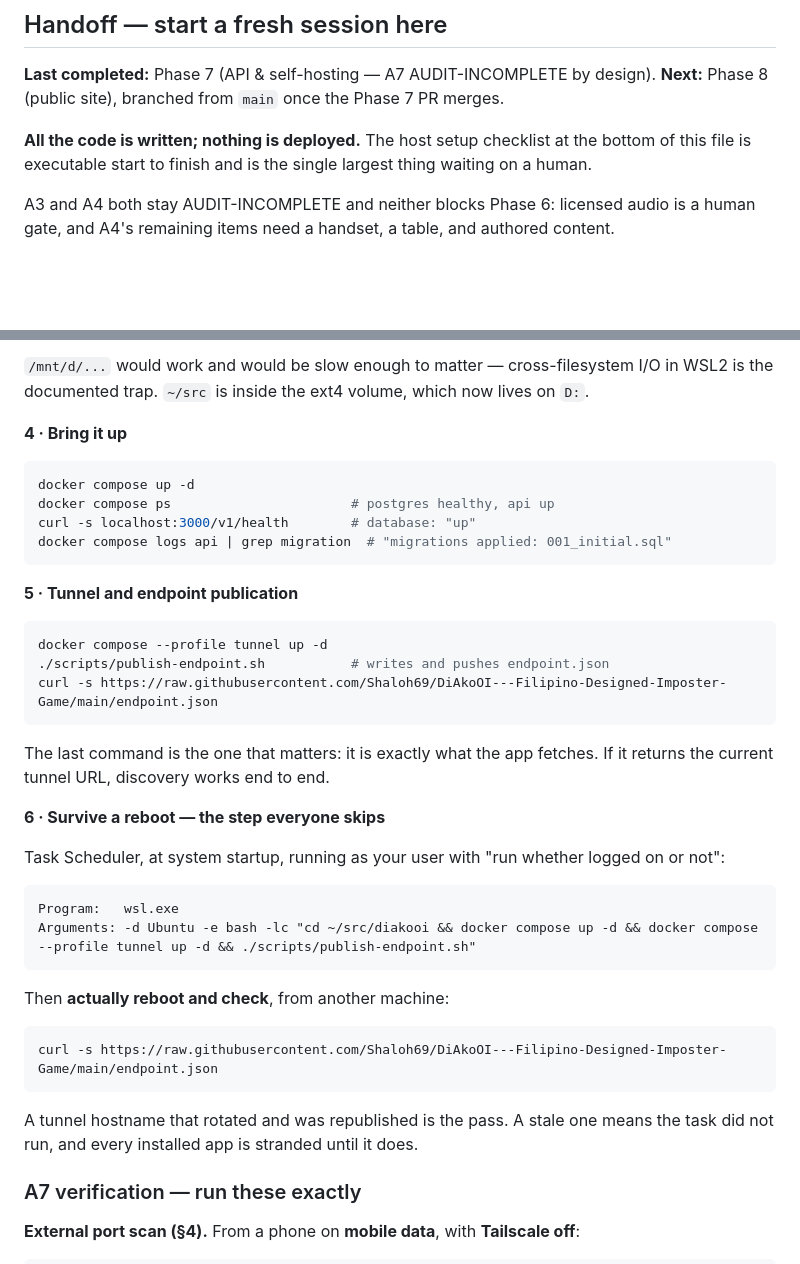
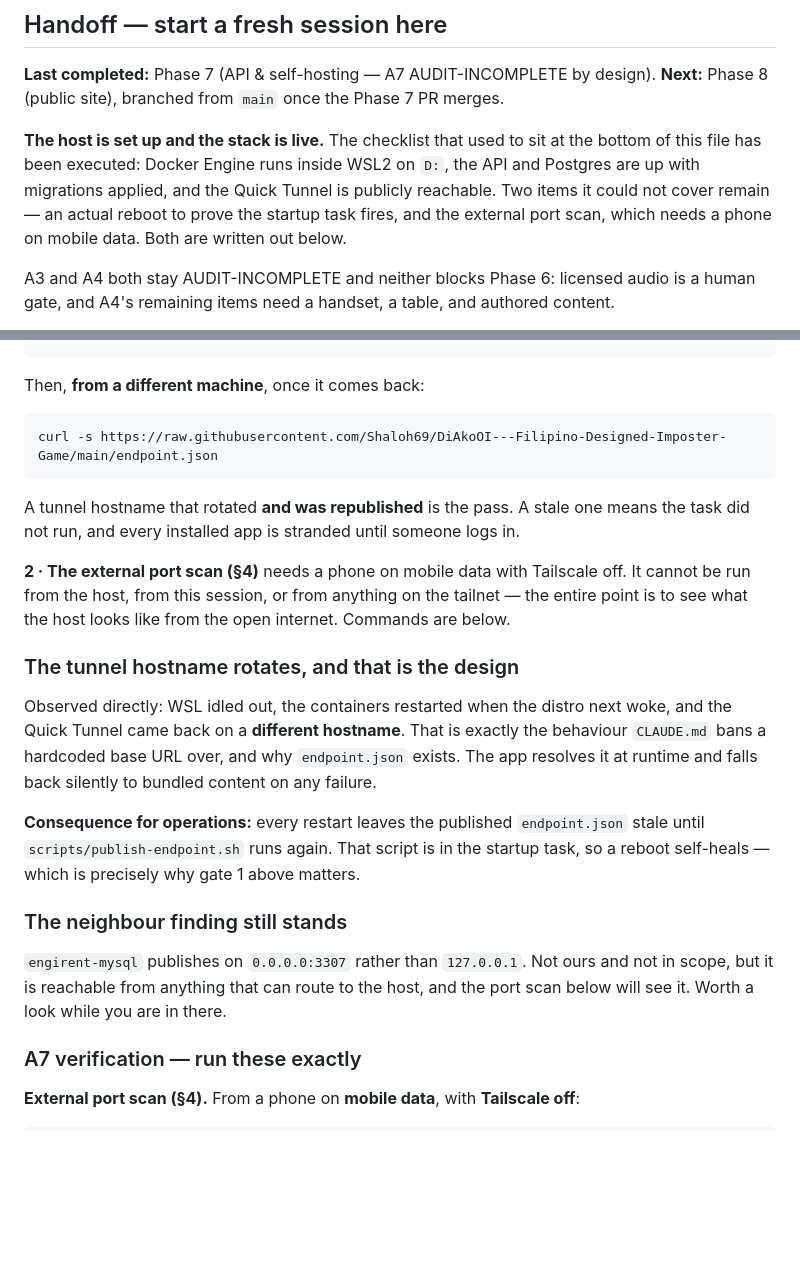
Before and after one commit to Shaloh69/DiAkoOI---Filipino-Designed-Imposter-Game, a Markdown page: BLOCKED.md, 2 parts joined by grey strips. Drawn GitHub-style; blank space fills up the shorter version.

````diff
--- a/BLOCKED.md
+++ b/BLOCKED.md
@@ -13,8 +13,11 @@ the run stops.
 **Last completed:** Phase 7 (API & self-hosting — A7 AUDIT-INCOMPLETE by design).
 **Next:** Phase 8 (public site), branched from `main` once the Phase 7 PR merges.
 
-**All the code is written; nothing is deployed.** The host setup checklist at the bottom of
-this file is executable start to finish and is the single largest thing waiting on a human.
+**The host is set up and the stack is live.** The checklist that used to sit at the bottom
+of this file has been executed: Docker Engine runs inside WSL2 on `D:`, the API and Postgres
+are up with migrations applied, and the Quick Tunnel is publicly reachable. Two items it
+could not cover remain — an actual reboot to prove the startup task fires, and the external
+port scan, which needs a phone on mobile data. Both are written out below.
 
 A3 and A4 both stay AUDIT-INCOMPLETE and neither blocks Phase 6: licensed audio is a human
 gate, and A4's remaining items need a handset, a table, and authored content.
@@ -643,43 +602,32 @@ echo "ATTACHMENT_KEY=$(openssl rand -hex 32)" >> .env
-`/mnt/d/...` would work and would be slow enough to matter — cross-filesystem I/O in WSL2
-is the documented trap. `~/src` is inside the ext4 volume, which now lives on `D:`.
-
-**4 · Bring it up**
-
-```bash
-docker compose up -d
-docker compose ps                       # postgres healthy, api up
-curl -s localhost:3000/v1/health        # database: "up"
-docker compose logs api | grep migration  # "migrations applied: 001_initial.sql"
-```
-
-**5 · Tunnel and endpoint publication**
-
-```bash
-docker compose --profile tunnel up -d
-./scripts/publish-endpoint.sh           # writes and pushes endpoint.json
-curl -s https://raw.githubusercontent.com/Shaloh69/DiAkoOI---Filipino-Designed-Imposter-Game/main/endpoint.json
-```
-
-The last command is the one that matters: it is exactly what the app fetches. If it returns
-the current tunnel URL, discovery works end to end.
-
-**6 · Survive a reboot — the step everyone skips**
-
-Task Scheduler, at system startup, running as your user with "run whether logged on or not":
-
-```
-Program:   wsl.exe
-Arguments: -d Ubuntu -e bash -lc "cd ~/src/diakooi && docker compose up -d && docker compose --profile tunnel up -d && ./scripts/publish-endpoint.sh"
-```
-
-Then **actually reboot and check**, from another machine:
+Then, **from a different machine**, once it comes back:
 
 ```bash
 curl -s https://raw.githubusercontent.com/Shaloh69/DiAkoOI---Filipino-Designed-Imposter-Game/main/endpoint.json
 ```
 
-A tunnel hostname that rotated and was republished is the pass. A stale one means the task
-did not run, and every installed app is stranded until it does.
+A tunnel hostname that rotated **and was republished** is the pass. A stale one means the
+task did not run, and every installed app is stranded until someone logs in.
+
+**2 · The external port scan (§4)** needs a phone on mobile data with Tailscale off. It
+cannot be run from the host, from this session, or from anything on the tailnet — the entire
+point is to see what the host looks like from the open internet. Commands are below.
+
+### The tunnel hostname rotates, and that is the design
+
+Observed directly: WSL idled out, the containers restarted when the distro next woke, and
+the Quick Tunnel came back on a **different hostname**. That is exactly the behaviour
+`CLAUDE.md` bans a hardcoded base URL over, and why `endpoint.json` exists. The app resolves
+it at runtime and falls back silently to bundled content on any failure.
+
+**Consequence for operations:** every restart leaves the published `endpoint.json` stale
+until `scripts/publish-endpoint.sh` runs again. That script is in the startup task, so a
+reboot self-heals — which is precisely why gate 1 above matters.
+
+### The neighbour finding still stands
+
+`engirent-mysql` publishes on `0.0.0.0:3307` rather than `127.0.0.1`. Not ours and not in
+scope, but it is reachable from anything that can route to the host, and the port scan below
+will see it. Worth a look while you are in there.
 
 ### A7 verification — run these exactly
 
````
Also changed, not shown: other parts of BLOCKED.md (+27 -71 lines).
